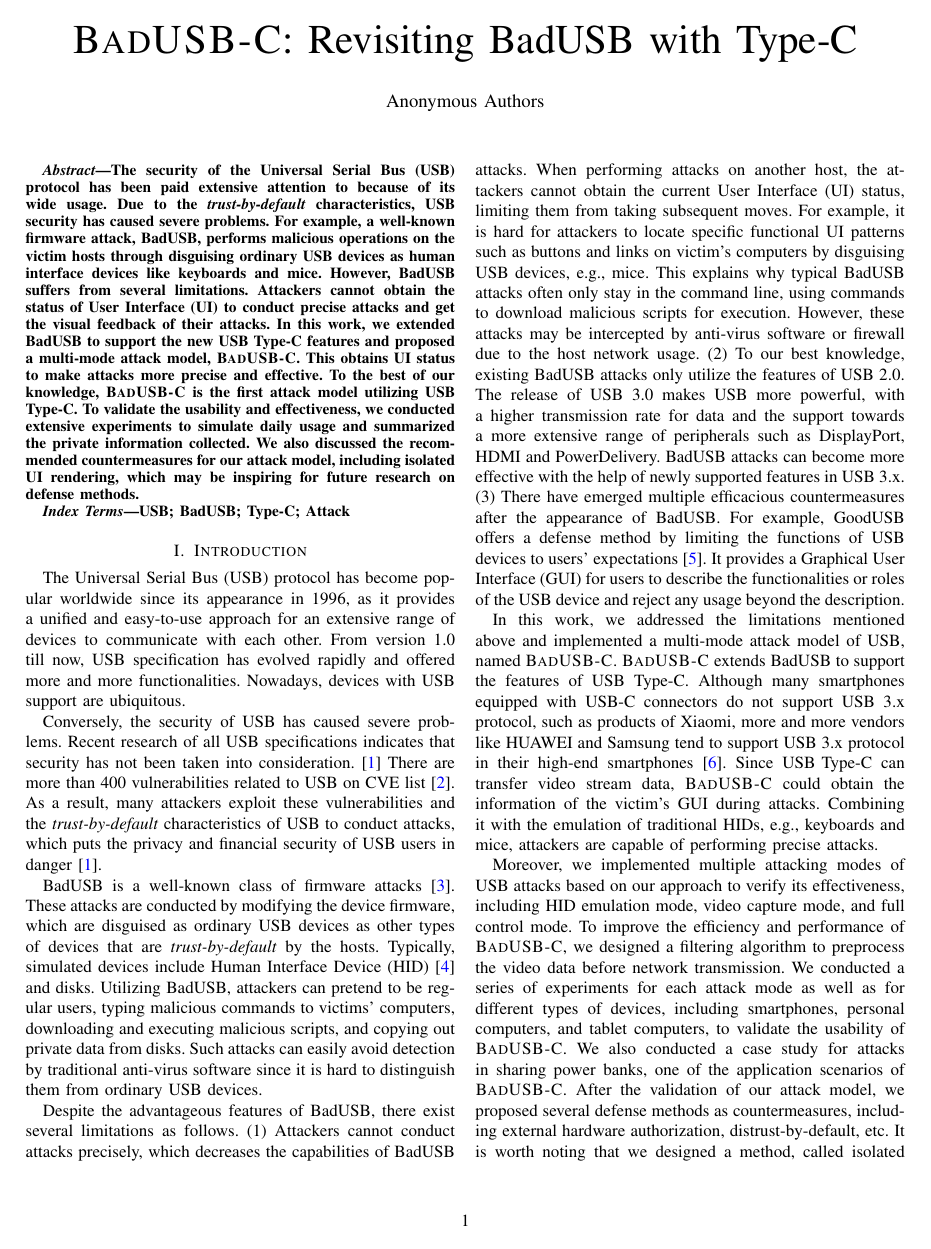
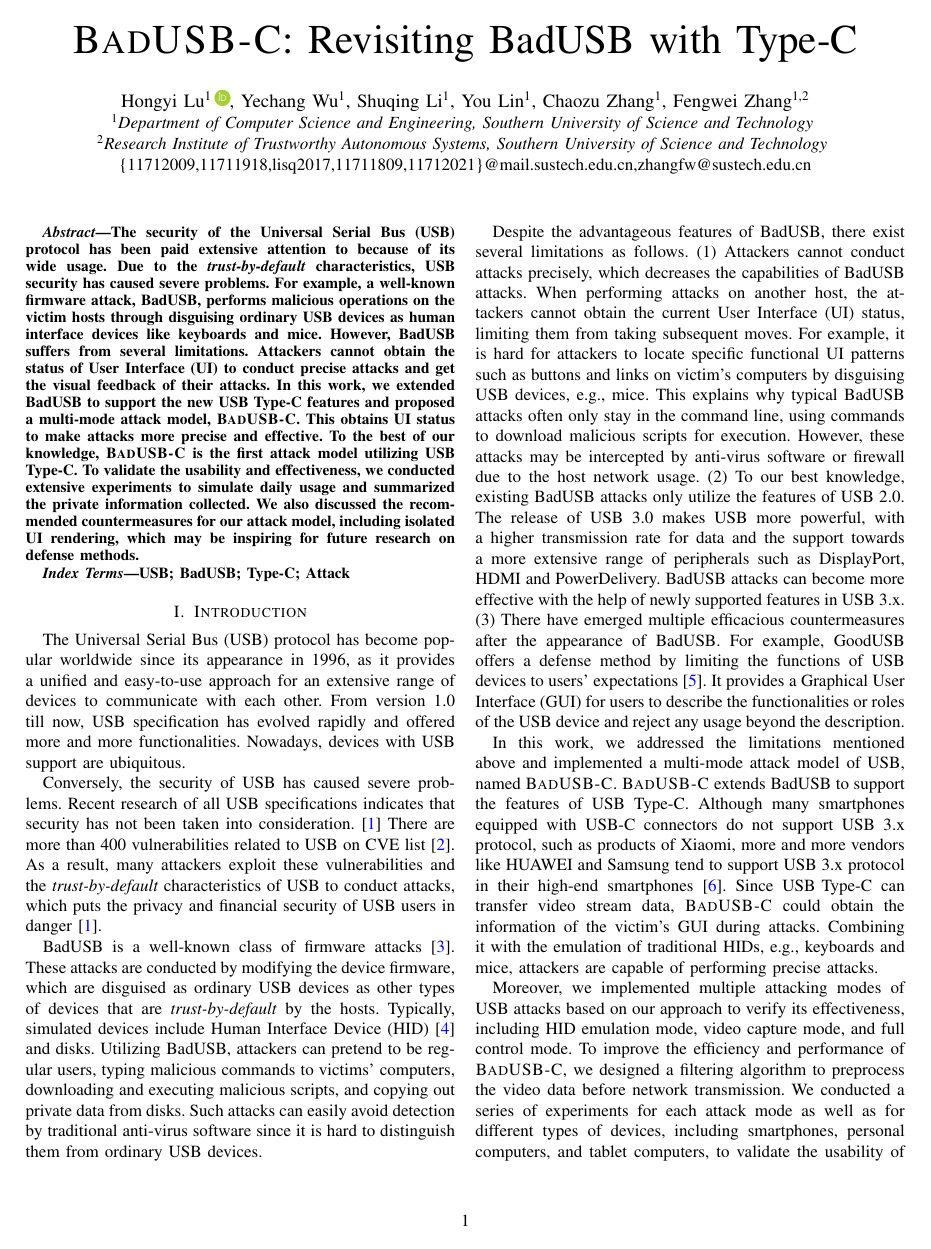
Before and after one commit to jwnhy/WOOT-BadUSB-C, a LaTeX paper (WOOT/BadUSBC.tex, which reads WOOT/Files/util.tex): page 1 of 12. Compiled offline with pdfLaTeX.

Commit message:
Add author, minor changes

```diff
--- a/WOOT/BadUSBC.tex
+++ b/WOOT/BadUSBC.tex
@@ -19,43 +19,13 @@
 
 \title{\tool: Revisiting BadUSB with Type-C}
 
-\author{Anonymous Authors}
-%\author{\IEEEauthorblockN{1\textsuperscript{st} Given Name Surname}
-%\IEEEauthorblockA{\textit{dept. name of organization (of Aff.)} \\
-%\textit{name of organization (of Aff.)}\\
-%City, Country \\
-%email address or ORCID}
-%\and
-%\IEEEauthorblockN{2\textsuperscript{nd} Given Name Surname}
-%\IEEEauthorblockA{\textit{dept. name of organization (of Aff.)} \\
-%\textit{name of organization (of Aff.)}\\
-%City, Country \\
-%email address or ORCID}
-%\and
-%\IEEEauthorblockN{3\textsuperscript{rd} Given Name Surname}
-%\IEEEauthorblockA{\textit{dept. name of organization (of Aff.)} \\
-%\textit{name of organization (of Aff.)}\\
-%City, Country \\
-%email address or ORCID}
-%\and
-%\IEEEauthorblockN{4\textsuperscript{th} Given Name Surname}
-%\IEEEauthorblockA{\textit{dept. name of organization (of Aff.)} \\
-%\textit{name of organization (of Aff.)}\\
-%City, Country \\
-%email address or ORCID}
-%\and
-%\IEEEauthorblockN{5\textsuperscript{th} Given Name Surname}
-%\IEEEauthorblockA{\textit{dept. name of organization (of Aff.)} \\
-%\textit{name of organization (of Aff.)}\\
-%City, Country \\
-%email address or ORCID}
-%\and
-%\IEEEauthorblockN{6\textsuperscript{th} Given Name Surname}
-%\IEEEauthorblockA{\textit{dept. name of organization (of Aff.)} \\
-%\textit{name of organization (of Aff.)}\\
-%City, Country \\
-%email address or ORCID}
-%}
+
+\author{\IEEEauthorblockN{Hongyi Lu\textsuperscript{1}\orcidA{}, Yechang Wu\textsuperscript{1}, Shuqing Li\textsuperscript{1}, You Lin\textsuperscript{1}, Chaozu Zhang\textsuperscript{1}, Fengwei Zhang\textsuperscript{1,2}}
+\IEEEauthorblockA{\textsuperscript{1}\textit{Department of Computer Science and Engineering, Southern University of Science and Technology} \\
+		\textsuperscript{2}\textit{Research Institute of Trustworthy Autonomous Systems, Southern University of Science and Technology} \\
+	\{11712009,11711918,lisq2017,11711809,11712021\}@mail.sustech.edu.cn,zhangfw@sustech.edu.cn\\
+}
+}
 
 \maketitle
 \thispagestyle{plain}
--- a/WOOT/Files/util.tex
+++ b/WOOT/Files/util.tex
@@ -89,6 +89,23 @@
 \usepackage{verbatim}
 \usepackage{acronym}
 \usepackage[super]{nth}
+\usepackage[misc]{ifsym}
+\usepackage{tikz,xcolor,hyperref}% Make Orcid icon
+\definecolor{lime}{HTML}{A6CE39}
+\DeclareRobustCommand{\orcidicon}{%
+	\begin{tikzpicture}
+		\draw[lime, fill=lime] (0,0)
+		circle [radius=0.16]
+		node[white] {{\fontfamily{qag}\selectfont \tiny ID}};    \draw[white, fill=white] (-0.0625,0.095)
+		circle [radius=0.007];    \end{tikzpicture}
+	\hspace{-2mm}}
+
+
+\newcommand{\orcidauthorA}{0000-0002-6864-5409}
+
+\foreach \x in {A, ..., Z}{%
+	\expandafter\xdef\csname orcid\x\endcsname{\noexpand\href{https://orcid.org/\csname orcidauthor\x\endcsname}{\noexpand\orcidicon}}
+}
 
 \lstset{
 	frame=single,
```
Also changed, not shown: WOOT/Files/discussion.tex (+1 -1 lines), WOOT/Figs/orcid.png (added).
